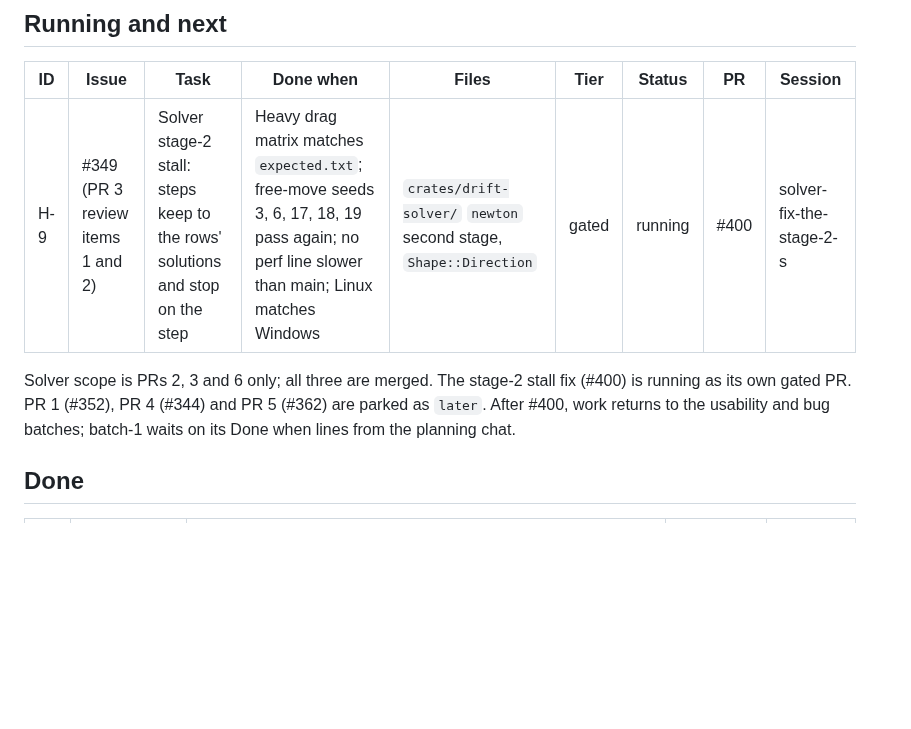
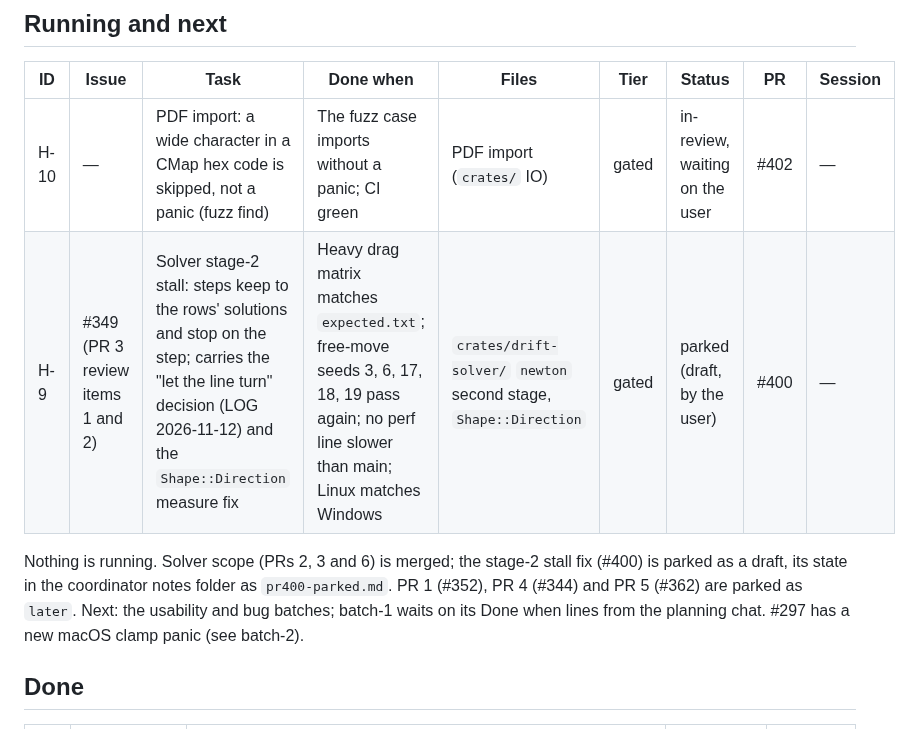
Before and after one commit to chrisplange/Drift, a Markdown page: HUB-QUEUE.md, the part around the change. GitHub-like rendering; blank space fills up the shorter version.

Commit message:
Records: #400 parked, #402 waits on the user, nothing running

```diff
--- a/HUB-QUEUE.md
+++ b/HUB-QUEUE.md
@@ -16,9 +16,10 @@ Last updated 2026-11-12.
 
 | ID | Issue | Task | Done when | Files | Tier | Status | PR | Session |
 |---|---|---|---|---|---|---|---|---|
-| H-9 | #349 (PR 3 review items 1 and 2) | Solver stage-2 stall: steps keep to the rows' solutions and stop on the step | Heavy drag matrix matches `expected.txt`; free-move seeds 3, 6, 17, 18, 19 pass again; no perf line slower than main; Linux matches Windows | `crates/drift-solver/` `newton` second stage, `Shape::Direction` | gated | running | #400 | solver-fix-the-stage-2-s |
+| H-10 | — | PDF import: a wide character in a CMap hex code is skipped, not a panic (fuzz find) | The fuzz case imports without a panic; CI green | PDF import (`crates/` IO) | gated | in-review, waiting on the user | #402 | — |
+| H-9 | #349 (PR 3 review items 1 and 2) | Solver stage-2 stall: steps keep to the rows' solutions and stop on the step; carries the "let the line turn" decision (LOG 2026-11-12) and the `Shape::Direction` measure fix | Heavy drag matrix matches `expected.txt`; free-move seeds 3, 6, 17, 18, 19 pass again; no perf line slower than main; Linux matches Windows | `crates/drift-solver/` `newton` second stage, `Shape::Direction` | gated | parked (draft, by the user) | #400 | — |
 
-Solver scope is PRs 2, 3 and 6 only; all three are merged. The stage-2 stall fix (#400) is running as its own gated PR. PR 1 (#352), PR 4 (#344) and PR 5 (#362) are parked as `later`. After #400, work returns to the usability and bug batches; batch-1 waits on its Done when lines from the planning chat.
+Nothing is running. Solver scope (PRs 2, 3 and 6) is merged; the stage-2 stall fix (#400) is parked as a draft, its state in the coordinator notes folder as `pr400-parked.md`. PR 1 (#352), PR 4 (#344) and PR 5 (#362) are parked as `later`. Next: the usability and bug batches; batch-1 waits on its Done when lines from the planning chat. #297 has a new macOS clamp panic (see batch-2).
 
 ## Done
 
```
Also changed, not shown: LOG.md (+1 -0 lines).
